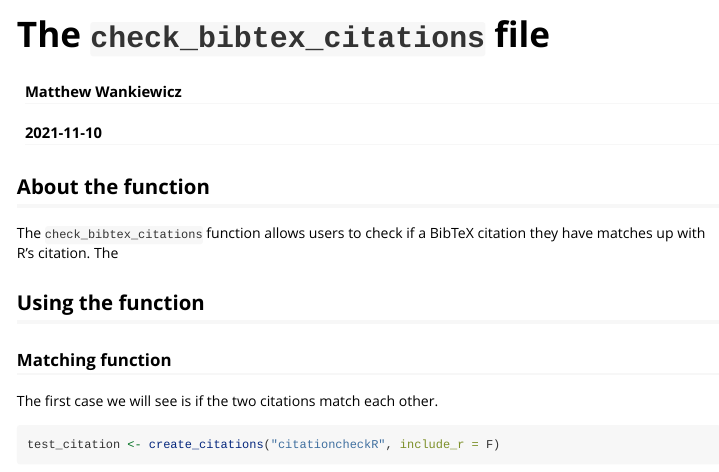
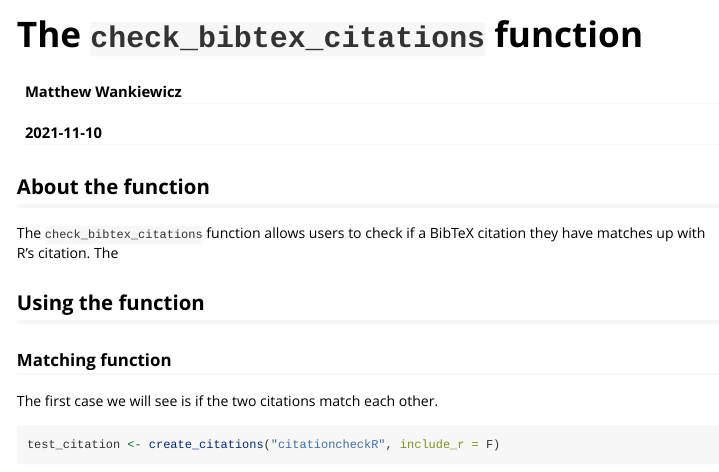
Before and after one commit to matthewwankiewicz/citationcheckR, an R Markdown document (vignettes/check_bibtex_citations_vignette.Rmd): the page in a window 1100 px wide, from its top. Rendered offline with R 4.5, knitr and Pandoc, with nearby package versions; some code elsewhere in the file could not run offline.

Commit message:
edited site

```diff
--- a/vignettes/check_bibtex_citations_vignette.Rmd
+++ b/vignettes/check_bibtex_citations_vignette.Rmd
@@ -1,5 +1,5 @@
 ---
-title: "The `check_bibtex_citations` file"
+title: "The `check_bibtex_citations` function"
 author: "Matthew Wankiewicz"
 date: "`r Sys.Date()`"
 output: rmarkdown::html_vignette
```
Also changed, not shown: docs/pkgdown.yml, 26 other files.
